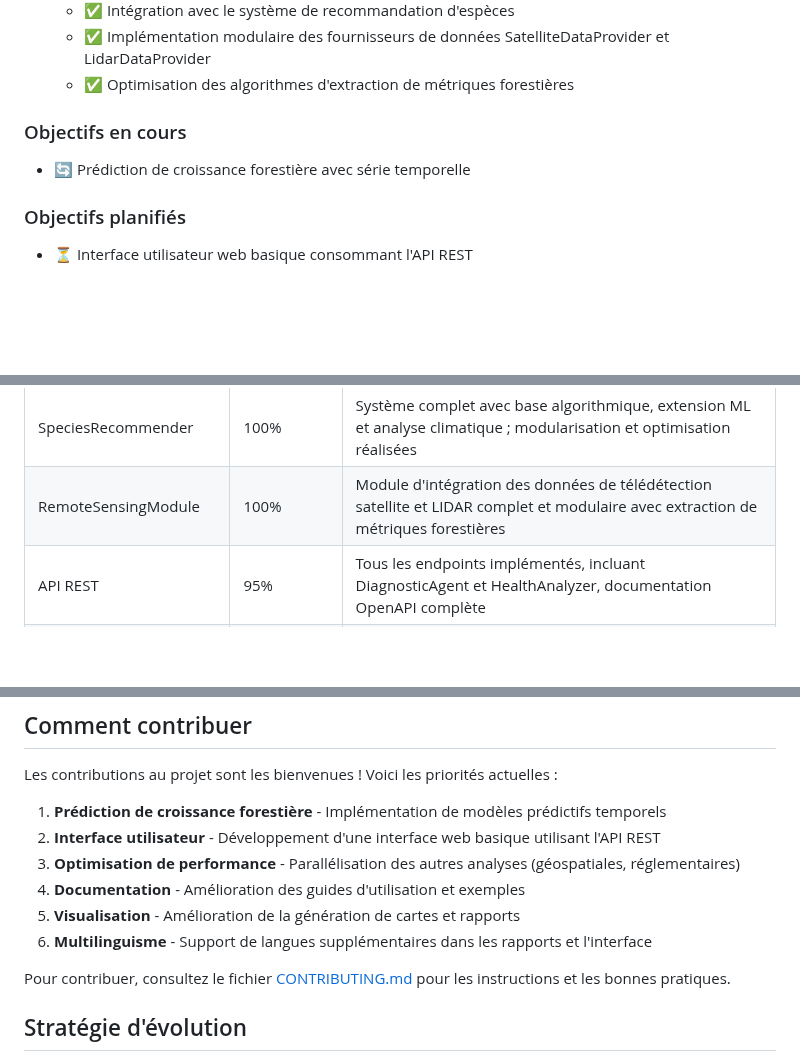
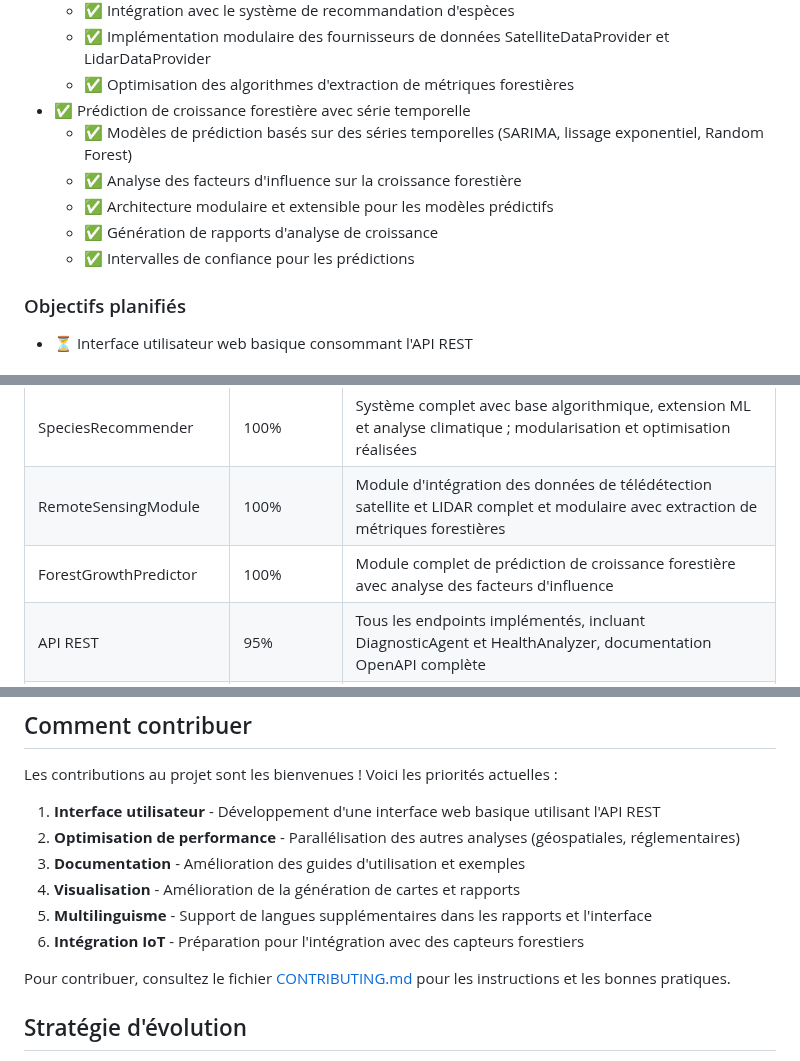
Before and after one commit to Karamasoldier/forestai-management, a Markdown page: docs/ROADMAP.md, 3 parts joined by grey strips. Drawn GitHub-style; blank space fills up the shorter version.

Commit message:
Mise à jour de la roadmap : module de prédiction de croissance forestière complété

```diff
--- a/docs/ROADMAP.md
+++ b/docs/ROADMAP.md
@@ -89,10 +89,12 @@ Cette phase se concentre sur le développement d'agents spécialisés plus avanc
     - ✅ Intégration avec le système de recommandation d'espèces
     - ✅ Implémentation modulaire des fournisseurs de données SatelliteDataProvider et LidarDataProvider
     - ✅ Optimisation des algorithmes d'extraction de métriques forestières
-
-### Objectifs en cours
-
-- 🔄 Prédiction de croissance forestière avec série temporelle
+- ✅ Prédiction de croissance forestière avec série temporelle
+    - ✅ Modèles de prédiction basés sur des séries temporelles (SARIMA, lissage exponentiel, Random Forest)
+    - ✅ Analyse des facteurs d'influence sur la croissance forestière
+    - ✅ Architecture modulaire et extensible pour les modèles prédictifs
+    - ✅ Génération de rapports d'analyse de croissance
+    - ✅ Intervalles de confiance pour les prédictions
 
 ### Objectifs planifiés
 
@@ -140,6 +142,7 @@ Cette phase vise à étendre l'utilisation et l'écosystème de ForestAI.
 | ExploitantAgent | 100% | Implémentation complète comprenant : gestionnaire des opérateurs, gestionnaire des opérations, gestionnaire des performances + modèles de données |
 | SpeciesRecommender | 100% | Système complet avec base algorithmique, extension ML et analyse climatique ; modularisation et optimisation réalisées |
 | RemoteSensingModule | 100% | Module d'intégration des données de télédétection satellite et LIDAR complet et modulaire avec extraction de métriques forestières |
+| ForestGrowthPredictor | 100% | Module complet de prédiction de croissance forestière avec analyse des facteurs d'influence |
 | API REST | 95% | Tous les endpoints implémentés, incluant DiagnosticAgent et HealthAnalyzer, documentation OpenAPI complète |
 | Cache | 100% | Système de cache multiniveau implémenté, avec stratégies de fraîcheur adaptatives |
 | Tests | 80% | Tests unitaires étendus, tests d'intégration de base pour tous les agents, tests de régression automatisés ajoutés |
@@ -167,12 +169,12 @@ Cette phase vise à étendre l'utilisation et l'écosystème de ForestAI.
 
 Les contributions au projet sont les bienvenues ! Voici les priorités actuelles :
 
-1. **Prédiction de croissance forestière** - Implémentation de modèles prédictifs temporels
-2. **Interface utilisateur** - Développement d'une interface web basique utilisant l'API REST
-3. **Optimisation de performance** - Parallélisation des autres analyses (géospatiales, réglementaires)
-4. **Documentation** - Amélioration des guides d'utilisation et exemples
-5. **Visualisation** - Amélioration de la génération de cartes et rapports
-6. **Multilinguisme** - Support de langues supplémentaires dans les rapports et l'interface
+1. **Interface utilisateur** - Développement d'une interface web basique utilisant l'API REST
+2. **Optimisation de performance** - Parallélisation des autres analyses (géospatiales, réglementaires)
+3. **Documentation** - Amélioration des guides d'utilisation et exemples
+4. **Visualisation** - Amélioration de la génération de cartes et rapports
+5. **Multilinguisme** - Support de langues supplémentaires dans les rapports et l'interface
+6. **Intégration IoT** - Préparation pour l'intégration avec des capteurs forestiers
 
 Pour contribuer, consultez le fichier [CONTRIBUTING.md](../CONTRIBUTING.md) pour les instructions et les bonnes pratiques.
 
```
Also changed, not shown: other parts of docs/ROADMAP.md (+0 -1 lines).
